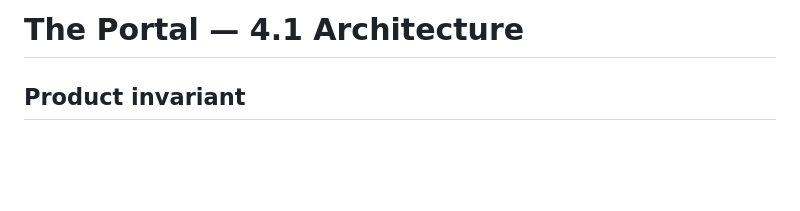
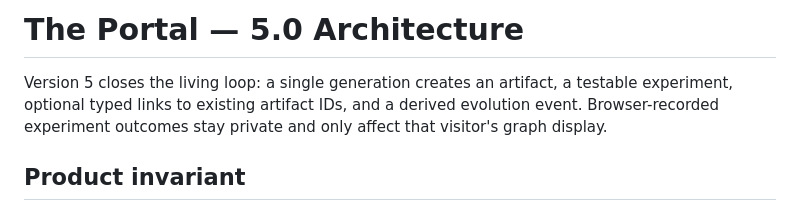
Before and after one commit to AndrewLamSingapore/the-portal, a Markdown page: ARCHITECTURE.md, the part around the change. Drawn GitHub-style; blank space fills up the shorter version.

Commit message:
Align Portal 5 release: ARCHITECTURE.md

```diff
--- a/ARCHITECTURE.md
+++ b/ARCHITECTURE.md
@@ -1,4 +1,6 @@
-# The Portal — 4.1 Architecture
+# The Portal — 5.0 Architecture
+
+Version 5 closes the living loop: a single generation creates an artifact, a testable experiment, optional typed links to existing artifact IDs, and a derived evolution event. Browser-recorded experiment outcomes stay private and only affect that visitor's graph display.
 
 ## Product invariant
 
```
